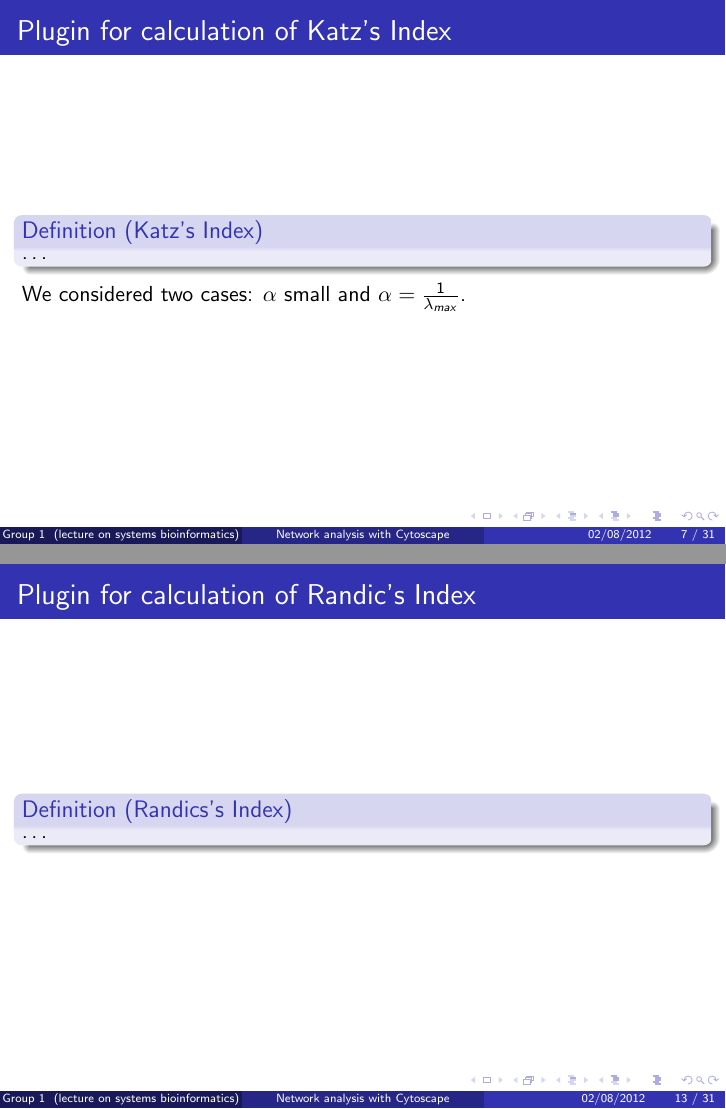
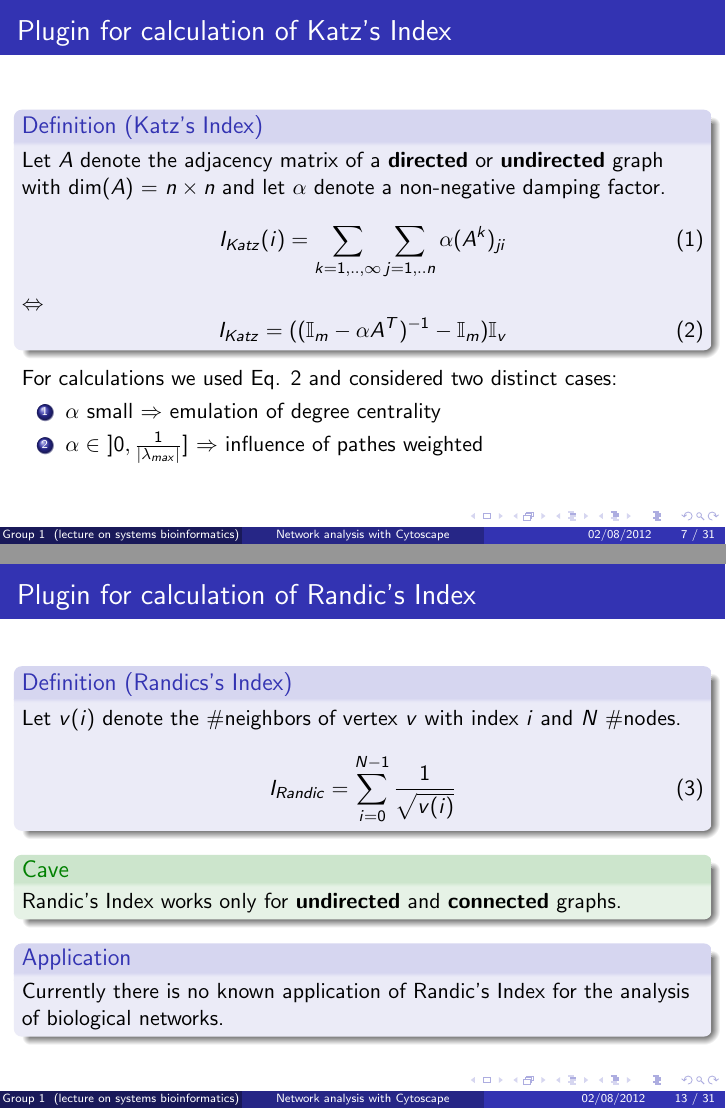
Before and after one commit to stephanmg/cytoscape, LaTeX slides (beamer9.tex, which reads inc/latex/code.tex): pages 7 and 13 of 31 before the commit and pages 7 and 14 of 32 after it, joined at a grey line. The pictures show the PDF file beamer9.pdf that the author committed with the source.

Commit message:
Finished code.tex

```diff
--- a/inc/latex/code.tex
+++ b/inc/latex/code.tex
@@ -1,7 +1,18 @@
 \section{Code}
 \begin{frame}{Plugin for calculation of Katz's Index}
 \begin{definition}[Katz's Index]
-\dots
+Let $A$ denote the adjacency matrix of a \textbf{directed} or \textbf{undirected} graph with dim($A$) $=$ $n \times n$ and let $\alpha$ denote a non-negative damping factor.
+\begin{equation}
+I_{Katz}(i) = \sum_{k=1,..,\infty} \sum_{j=1,..n} \alpha(A^k)_{ji}
+\end{equation}
+$\Leftrightarrow$
+\begin{equation}\label{eq:2}
+I_{Katz} = ((\mathbb{I}_m - \alpha A^T)^ {-1} - \mathbb{I}_m) \mathbb{I}_v
+\end{equation}
 \end{definition}
-We considered two cases: $\alpha$ small and $\alpha = \frac{1}{\lambda_{max}}$.
+For calculations we used Eq. \ref{eq:2} and considered two distinct cases:
+\begin{enumerate}
+\item $\alpha$ small $\Rightarrow$ emulation of degree centrality
+\item $\alpha \in$ $]0,\frac{1}{|\lambda_{max}|}]$ $\Rightarrow$ influence of pathes weighted
+\end{enumerate}
 \end{frame}
@@ -18,13 +29,23 @@ We considered two cases: $\alpha$ small and $\alpha = \frac{1}{\lambda_{max}}$.
 \lstinputlisting[firstnumber=57, language=Java, label=KatzPlugin,caption=Run method (II)]{inc/source/plugin1/Lst4.java}
 \end{frame}
-\begin{frame}{Plugin for calculation of Katz's Index - $\alpha = \frac{1}{\lambda_{max}}$}
+\begin{frame}{Plugin for calculation of Katz's Index - $\alpha \equiv \frac{1}{|\lambda_{max}|}$}
 \lstinputlisting[firstnumber=57, language=Java, label=KatzPlugin,caption=Run method (II)]{inc/source/plugin2/Lst5.java}
 \end{frame}
 
 \begin{frame}{Plugin for calculation of Randic's Index}
 \begin{definition}[Randics's Index]
-\dots
+Let $v(i)$ denote the \#neighbors of vertex $v$ with index $i$ and $N$ \#nodes.
+\begin{equation}
+I_{Randic} = \sum_{i=0}^{N-1} \frac{1}{\sqrt{v(i)}}
+\end{equation}
 \end{definition}
+\begin{exampleblock}{Cave}
+Randic's Index works only for \textbf{undirected} and \textbf{connected} graphs.
+\end{exampleblock}
+\pause
+\begin{block}{Application}
+Currently there is no known application of Randic's Index for the analysis of biological networks.
+\end{block}
 \end{frame}
 \begin{frame}{Plugin for calculation of Randic's Index}
 \lstinputlisting[firstnumber=1, language=Java, label=RandicPlugin,caption=Necessary import statements]{inc/source/plugin3/Lst6.java}
```
Also changed, not shown: beamer9.tex (+1 -1 lines), beamer9.pdf, inc/latex/code.tex (8 more changed lines), 11 other files.
